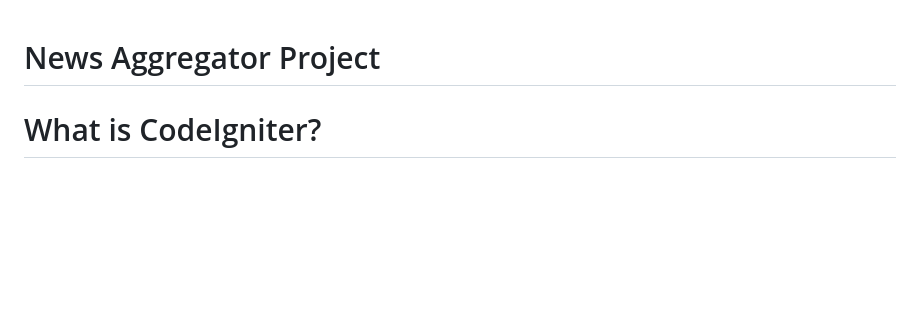
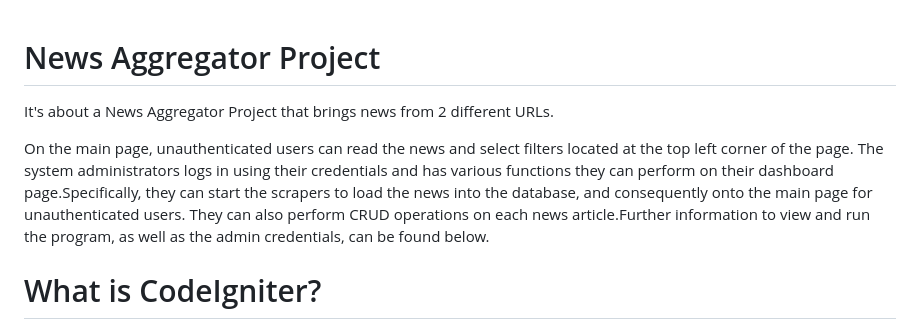
Before and after one commit to iouliakan/NewsAggregator, a Markdown page: README.md, the part around the change. GitHub-like rendering; blank space fills up the shorter version.

```diff
--- a/README.md
+++ b/README.md
@@ -1,4 +1,14 @@
 # News Aggregator Project
+It's about a News Aggregator Project that brings news from 2 different URLs.
+
+On the main page, unauthenticated users can read the news and select filters located at the top left corner of the page. The system administrators logs in using their credentials and has various functions they can perform on their dashboard page.Specifically, they can start the scrapers to load the news into the database, and consequently onto the main page for unauthenticated users. They can also perform CRUD operations on each news article.Further information to view and run the program, as well as the admin credentials, can be found below.
+
+
+
+
+
+
+
 
 # What is CodeIgniter?
 CodeIgniter is a PHP full-stack web framework that is light, fast, flexible, and secure. More information can be found at the [official site](https://codeigniter.com).
```
